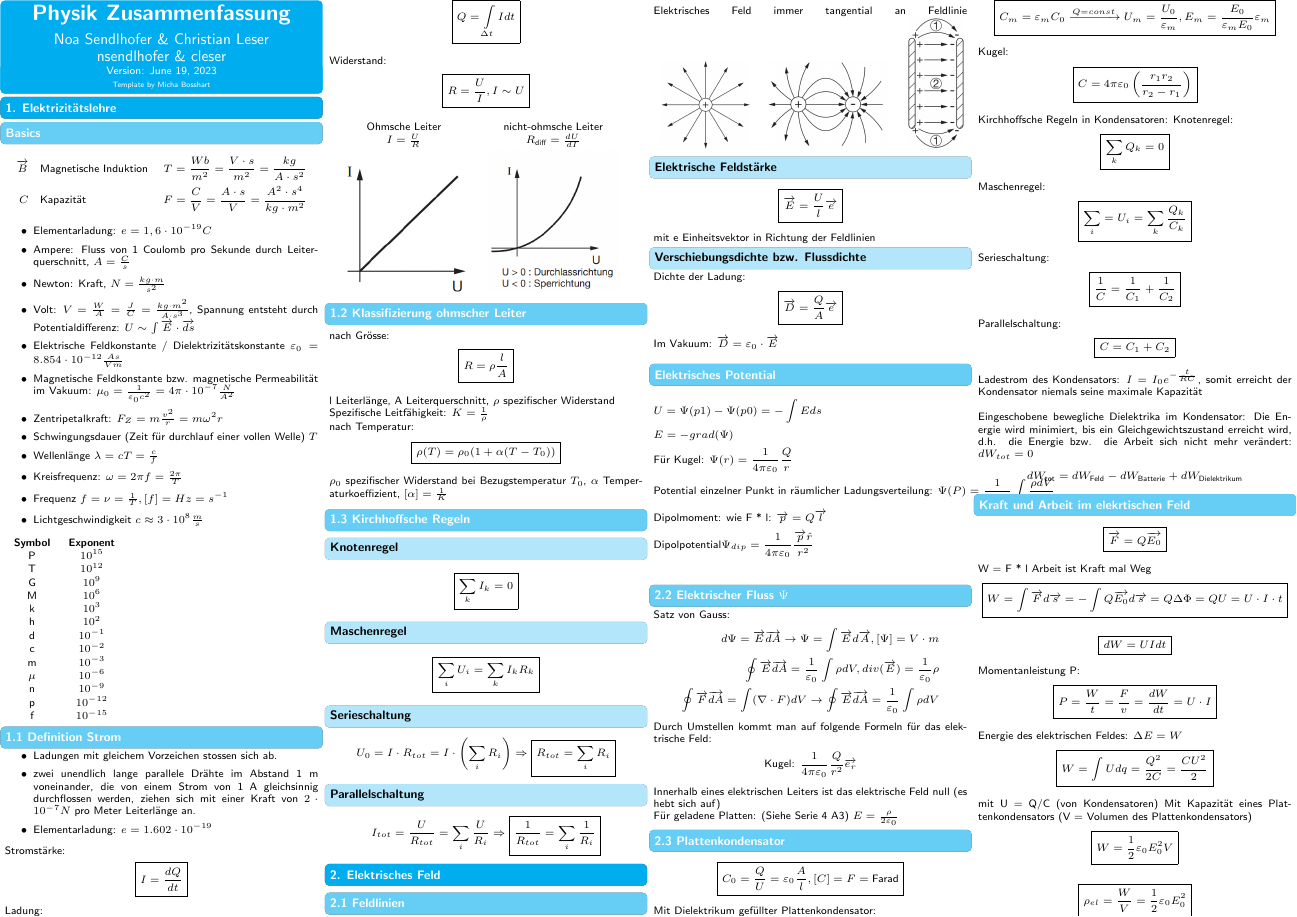
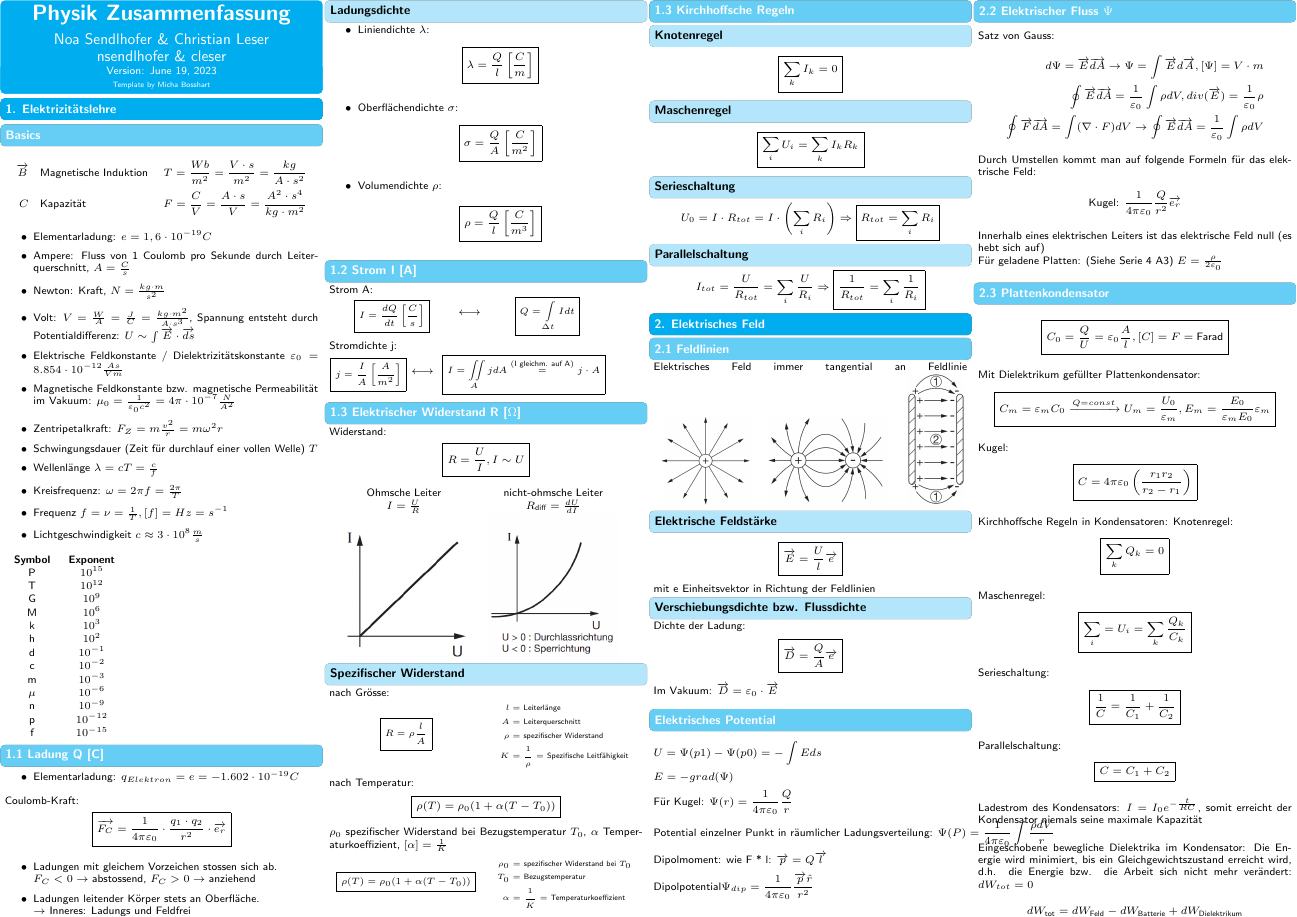
Before and after one commit to ETH-D-MAVT-Cheatsheets/Physik_Degiorgi_2023, a LaTeX document (cheatsheet/main.tex, which reads cheatsheet/src/1_strom_ladung/1_definition.tex, cheatsheet/src/1_strom_ladung/1_ladung.tex, cheatsheet/src/1_strom_ladung/2_klassifizierung_ohmscher_leiter.tex): page 1 of 3. Compiled offline with pdfLaTeX.

Commit message:
Ladung, Ladungsdichte, Strom, el. Widerstand

```diff
--- a/cheatsheet/src/1_strom_ladung/1_definition.tex
+++ /dev/null
@@ -1,18 +0,0 @@
-\subsection*{1.1 Definition Strom}
-
-\begin{itemize}
-    \item Ladungen mit gleichem Vorzeichen stossen sich ab.
-    \item zwei unendlich lange parallele Drähte im Abstand 1 m voneinander, die von einem Strom von 1 A gleichsinnig durchflossen werden, ziehen sich mit einer Kraft von $2 \cdot 10^{-7} N$ pro Meter Leiterlänge an.
-    \item Elementarladung: $e = 1.602 \cdot 10^{-19}$
-\end{itemize}
-
-
-Stromstärke: \mathbox{I = \frac{dQ}{dt}}
-Ladung: \mathbox{Q = \int\limits_{\Delta t} I dt}
-Widerstand: \mathbox{R = \frac{U}{I}, I \sim U}
-
-\begin{tabular}{c c}
-    Ohmsche Leiter & nicht-ohmsche Leiter \\
-    $I = \frac{U}{R}$ & $R_{\text{diff}} = \frac{dU}{dI}$\\
-    \includegraphics[width = 30mm]{src/images/plot_ohmscher_leiter.png} & \includegraphics[width = 30mm]{src/images/plot_nicht-ohmscher_leiter.png}
-\end{tabular}
--- /dev/null
+++ b/cheatsheet/src/1_strom_ladung/1_ladung.tex
@@ -0,0 +1,35 @@
+\subsection*{1.1 Ladung Q [C]}
+
+\begin{itemize}
+    \item Elementarladung: $q_{Elektron} = e = - 1.602 \cdot 10^{-19}C$
+\end{itemize}
+
+Coulomb-Kraft: \mathbox{\overrightarrow{F_C}=\frac{1}{4\pi\varepsilon_0}\cdot \frac{q_1 \cdot q_2}
+{r^2}\cdot \overrightarrow{e_r}}
+
+\begin{itemize}
+    \item Ladungen mit gleichem Vorzeichen stossen sich ab.
+    \\$F_C<0 \rightarrow \text{abstossend}$,
+    $F_C>0 \rightarrow \text{anziehend}$
+    \item Ladungen leitender Körper stets an Oberfläche.\\
+    $\rightarrow$ Inneres: Ladungs und Feldfrei
+\end{itemize}
+
+\subsubsection*{Ladungsdichte}
+
+\begin{itemize}
+    \item Liniendichte $\lambda$: \mathbox{\lambda = \frac{Q}{l} \left[\frac{C}{m}\right]}
+    \item Oberflächendichte $\sigma$: \mathbox{\sigma = \frac{Q}{A} \left[\frac{C}{m^2}\right]}
+    \item Volumendichte $\rho$: \mathbox{\rho = \frac{Q}{l} \left[\frac{C}{m^3}\right]}
+\end{itemize}
+
+
+%Stromstärke: \mathbox{I = \frac{dQ}{dt}}
+%Ladung: \mathbox{Q = \int\limits_{\Delta t} I dt}
+%Widerstand: \mathbox{R = \frac{U}{I}, I \sim U}
+
+%\begin{tabular}{c c}
+%    Ohmsche Leiter & nicht-ohmsche Leiter \\
+%    $I = \frac{U}{R}$ & $R_{\text{diff}} = \frac{dU}{dI}$\\
+%    \includegraphics[width = 30mm]{src/images/plot_ohmscher_leiter.png} & \includegraphics[width = 30mm]{src/images/plot_nicht-ohmscher_leiter.png}
+%\end{tabular}
--- a/cheatsheet/src/1_strom_ladung/2_klassifizierung_ohmscher_leiter.tex
+++ /dev/null
@@ -1,8 +0,0 @@
-\subsection*{1.2 Klassifizierung ohmscher Leiter}
-nach Grösse:
-\mathbox{R = \rho \frac{l}{A}}
-l Leiterlänge, A Leiterquerschnitt, $\rho$ spezifischer Widerstand\\
-Spezifische Leitfähigkeit: $ K = \frac{1}{\rho}$\\
-nach Temperatur:
-\mathbox{\rho(T) = \rho_0 (1 + \alpha(T - T_0))}
-$\rho_0$ spezifischer Widerstand bei Bezugstemperatur $T_0$, $\alpha$ Temperaturkoeffizient, $[\alpha] = \frac{1}{K}$
--- /dev/null
+++ b/cheatsheet/src/1_strom_ladung/2_strom.tex
@@ -0,0 +1,48 @@
+\subsection*{1.2 Strom I [A]}
+Strom A:
+
+\vspace{-1mm}\begin{minipage}{0.4\linewidth}
+    \begin{footnotesize}
+        \begin{center}
+            \mathbox{
+                I = \frac{dQ}{dt} \left[\frac{C}{s}\right]
+            }
+
+        \end{center}
+    \end{footnotesize}
+\end{minipage}
+$\longleftrightarrow$
+\begin{minipage}{0.4\linewidth}
+    \begin{footnotesize}
+        \begin{center}
+            \mathbox{
+                Q = \int\limits_{\Delta t} I dt
+            }
+        \end{center}
+    \end{footnotesize}
+\end{minipage}
+\vspace{1mm}
+
+Stromdichte j:
+
+\vspace{-1mm}\begin{minipage}{0.25\linewidth}
+    \begin{footnotesize}
+        \begin{center}
+            \mathbox{
+                j = \frac{I}{A} \left[\frac{A}{m^2}\right]
+            }
+
+        \end{center}
+    \end{footnotesize}
+\end{minipage}
+$\longleftrightarrow$
+\begin{minipage}{0.55\linewidth}
+    \begin{footnotesize}
+        \begin{center}
+            \mathbox{
+                I = \iint\limits_{A} j dA \overset{(\text{I gleichm. auf A})}{=} j \cdot A
+            }
+        \end{center}
+    \end{footnotesize}
+\end{minipage}
+\vspace{1mm}
--- /dev/null
+++ b/cheatsheet/src/1_strom_ladung/3_elektrischer_widerstand.tex
@@ -0,0 +1,64 @@
+\subsection*{1.3 Elektrischer Widerstand R [$\Omega$]}
+
+Widerstand: \mathbox{R = \frac{U}{I}, I \sim U}
+
+\begin{tabular}{c c}
+    Ohmsche Leiter & nicht-ohmsche Leiter \\
+    $I = \frac{U}{R}$ & $R_{\text{diff}} = \frac{dU}{dI}$\\
+    \includegraphics[width = 30mm]{src/images/plot_ohmscher_leiter.png} & \includegraphics[width = 30mm]{src/images/plot_nicht-ohmscher_leiter.png}
+\end{tabular}
+
+\subsubsection*{Spezifischer Widerstand}
+nach Grösse:
+
+\vspace{-1mm}
+\begin{minipage}{0.49\linewidth}
+    \begin{footnotesize}
+        \begin{center}
+            \mathbox{
+                R = \rho \frac{l}{A}
+            }
+        \end{center}
+    \end{footnotesize}
+\end{minipage}
+\begin{minipage}{0.5\linewidth}
+    \begin{scriptsize}
+        \begin{center}
+            \begin{align*}
+                l &= \text{Leiterlänge}
+                \\A &= \text{Leiterquerschnitt}
+                \\\rho &= \text{spezifischer Widerstand}
+                \\  K &= \frac{1}{\rho} = \text{Spezifische Leitfähigkeit}
+            \end{align*}
+        \end{center}
+    \end{scriptsize}
+\end{minipage}
+\vspace{1mm}
+
+nach Temperatur:
+
+\mathbox{\rho(T) = \rho_0 (1 + \alpha(T - T_0))}
+$\rho_0$ spezifischer Widerstand bei Bezugstemperatur $T_0$, $\alpha$ Temperaturkoeffizient, $[\alpha] = \frac{1}{K}$
+
+\vspace{-1mm}
+\begin{minipage}{0.49\linewidth}
+    \begin{footnotesize}
+        \begin{center}
+            \mathbox{
+                \rho(T) = \rho_0 (1 + \alpha(T - T_0))
+            }
+        \end{center}
+    \end{footnotesize}
+\end{minipage}
+\begin{minipage}{0.5\linewidth}
+    \begin{scriptsize}
+        \begin{center}
+            \begin{align*}
+                \rho_0 &= \text{spezifischer Widerstand bei } T_0
+                \\T_0 &= \text{Bezugstemperatur}
+                \\\alpha &= \frac{1}{K} =\text{Temperaturkoeffizient}
+            \end{align*}
+        \end{center}
+    \end{scriptsize}
+\end{minipage}
+\vspace{1mm}
```
Also changed, not shown: cheatsheet/main.tex (+3 -2 lines).
